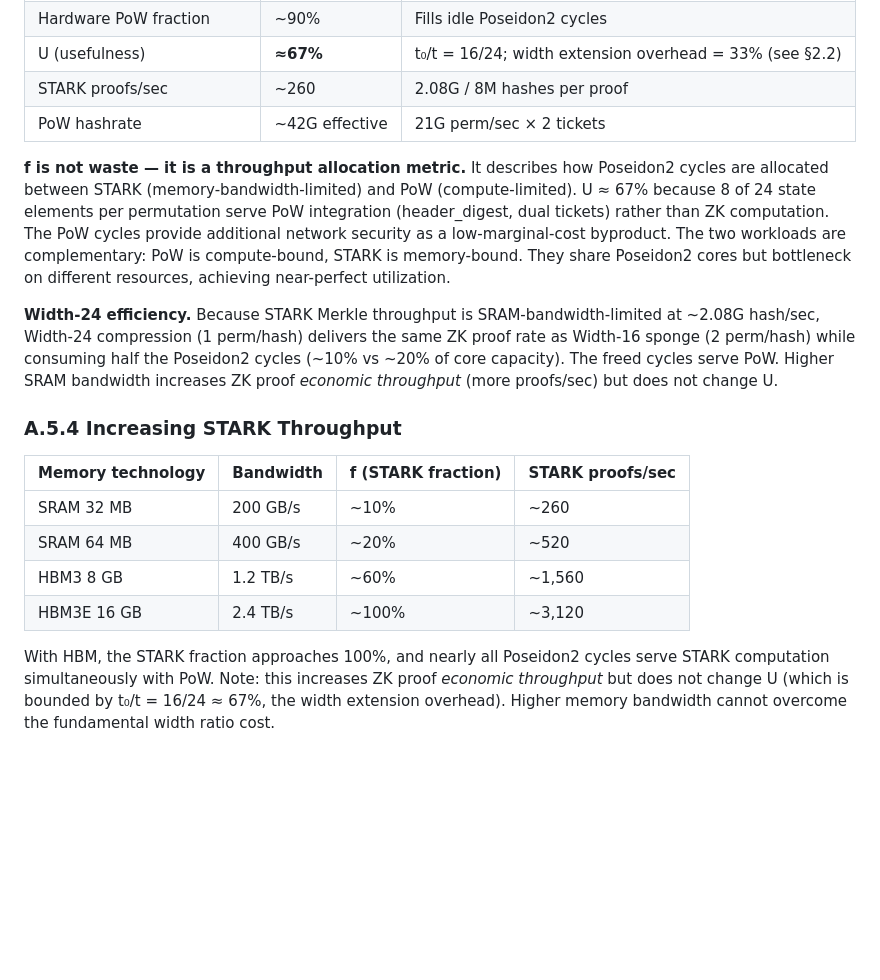
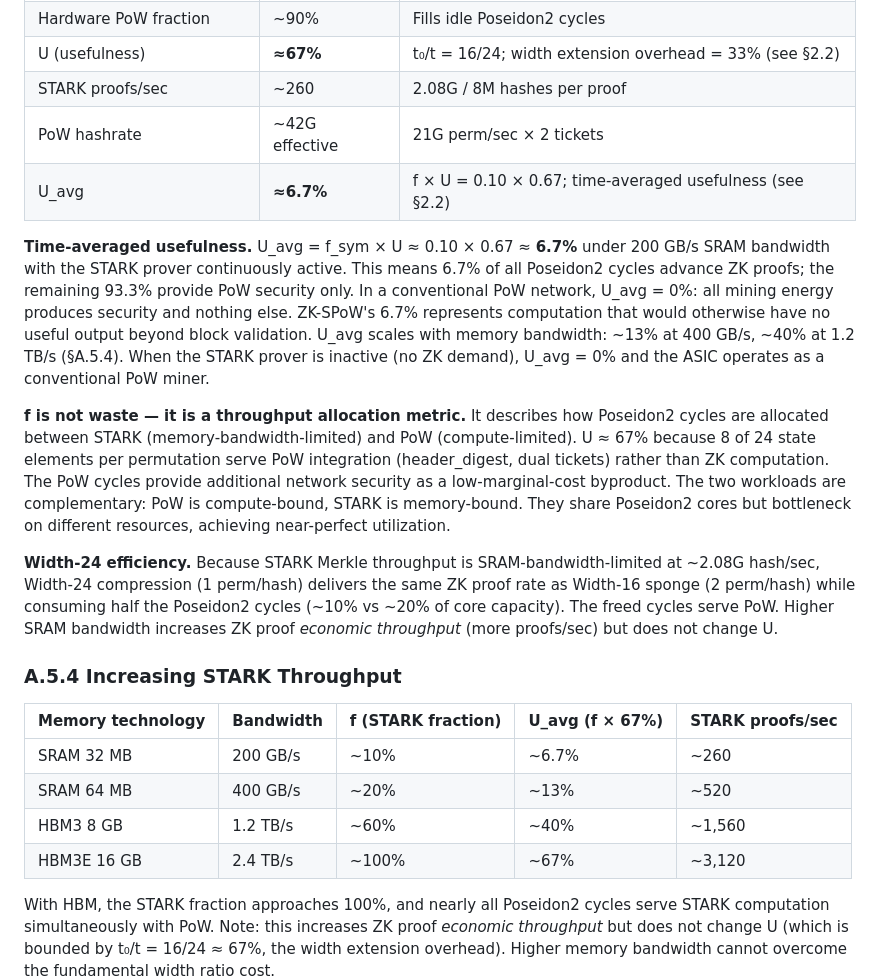
Before and after one commit to RossKU/ZK-SPoW, a Markdown page: appendix-asic-architecture.md, the part around the change. Rendered like a GitHub page; blank space fills up the shorter version.

Commit message:
Quantify U_avg ≈ 6.7% in §A.5.3 (reviewer feedback on f_sym)
- Add U_avg row to interpretation table: f × U = 0.10 × 0.67 ≈ 6.7%
- Add "Time-averaged usefulness" paragraph: explicit calculation,
  comparison to conventional PoW (U_avg = 0%), scaling with bandwidth
- Add U_avg column to §A.5.4 bandwidth scaling table (6.7% → 67%)

Co-Authored-By: Claude Opus 4.6 <noreply@anthropic.com>

```diff
--- a/appendix-asic-architecture.md
+++ b/appendix-asic-architecture.md
@@ -259,6 +259,9 @@ PoW allocation:    remaining ≈ 90.1%
 | U (usefulness) | **≈67%** | t₀/t = 16/24; width extension overhead = 33% (see §2.2) |
 | STARK proofs/sec | ~260 | 2.08G / 8M hashes per proof |
 | PoW hashrate | ~42G effective | 21G perm/sec × 2 tickets |
+| U\_avg | **≈6.7%** | f × U = 0.10 × 0.67; time-averaged usefulness (see §2.2) |
+
+**Time-averaged usefulness.** U\_avg = f\_sym × U ≈ 0.10 × 0.67 ≈ **6.7%** under 200 GB/s SRAM bandwidth with the STARK prover continuously active. This means 6.7% of all Poseidon2 cycles advance ZK proofs; the remaining 93.3% provide PoW security only. In a conventional PoW network, U\_avg = 0%: all mining energy produces security and nothing else. ZK-SPoW's 6.7% represents computation that would otherwise have no useful output beyond block validation. U\_avg scales with memory bandwidth: ~13% at 400 GB/s, ~40% at 1.2 TB/s (§A.5.4). When the STARK prover is inactive (no ZK demand), U\_avg = 0% and the ASIC operates as a conventional PoW miner.
 
 **f is not waste — it is a throughput allocation metric.** It describes how Poseidon2 cycles are allocated between STARK (memory-bandwidth-limited) and PoW (compute-limited). U ≈ 67% because 8 of 24 state elements per permutation serve PoW integration (header\_digest, dual tickets) rather than ZK computation. The PoW cycles provide additional network security as a low-marginal-cost byproduct. The two workloads are complementary: PoW is compute-bound, STARK is memory-bound. They share Poseidon2 cores but bottleneck on different resources, achieving near-perfect utilization.
 
@@ -266,12 +269,12 @@ PoW allocation:    remaining ≈ 90.1%
 
 ### A.5.4 Increasing STARK Throughput
 
-| Memory technology | Bandwidth | f (STARK fraction) | STARK proofs/sec |
-|------------------|-----------|-------------------|-----------------|
-| SRAM 32 MB | 200 GB/s | ~10% | ~260 |
-| SRAM 64 MB | 400 GB/s | ~20% | ~520 |
-| HBM3 8 GB | 1.2 TB/s | ~60% | ~1,560 |
-| HBM3E 16 GB | 2.4 TB/s | ~100% | ~3,120 |
+| Memory technology | Bandwidth | f (STARK fraction) | U\_avg (f × 67%) | STARK proofs/sec |
+|------------------|-----------|-------------------|-----------------|-----------------|
+| SRAM 32 MB | 200 GB/s | ~10% | ~6.7% | ~260 |
+| SRAM 64 MB | 400 GB/s | ~20% | ~13% | ~520 |
+| HBM3 8 GB | 1.2 TB/s | ~60% | ~40% | ~1,560 |
+| HBM3E 16 GB | 2.4 TB/s | ~100% | ~67% | ~3,120 |
 
 With HBM, the STARK fraction approaches 100%, and nearly all Poseidon2 cycles serve STARK computation simultaneously with PoW. Note: this increases ZK proof *economic throughput* but does not change U (which is bounded by t₀/t = 16/24 ≈ 67%, the width extension overhead). Higher memory bandwidth cannot overcome the fundamental width ratio cost.
 
```
